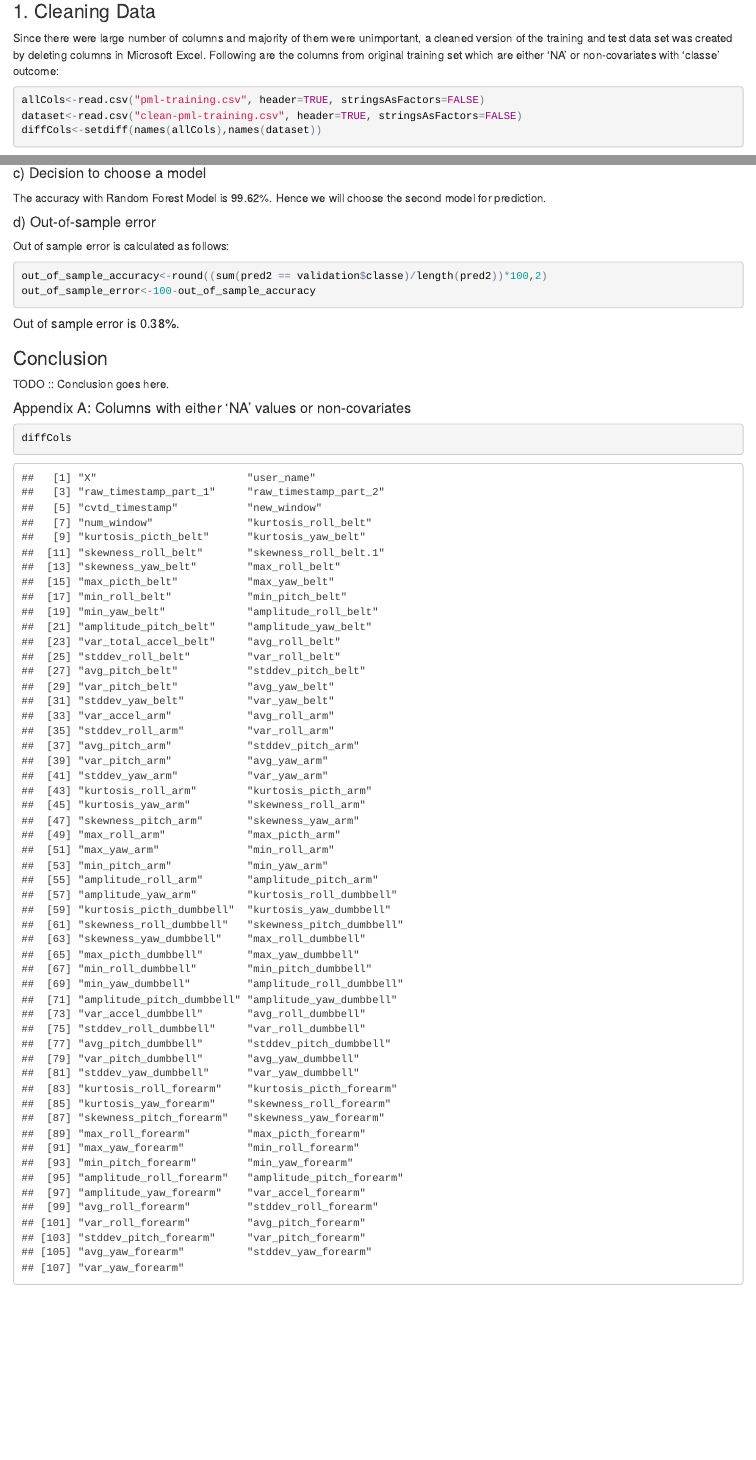
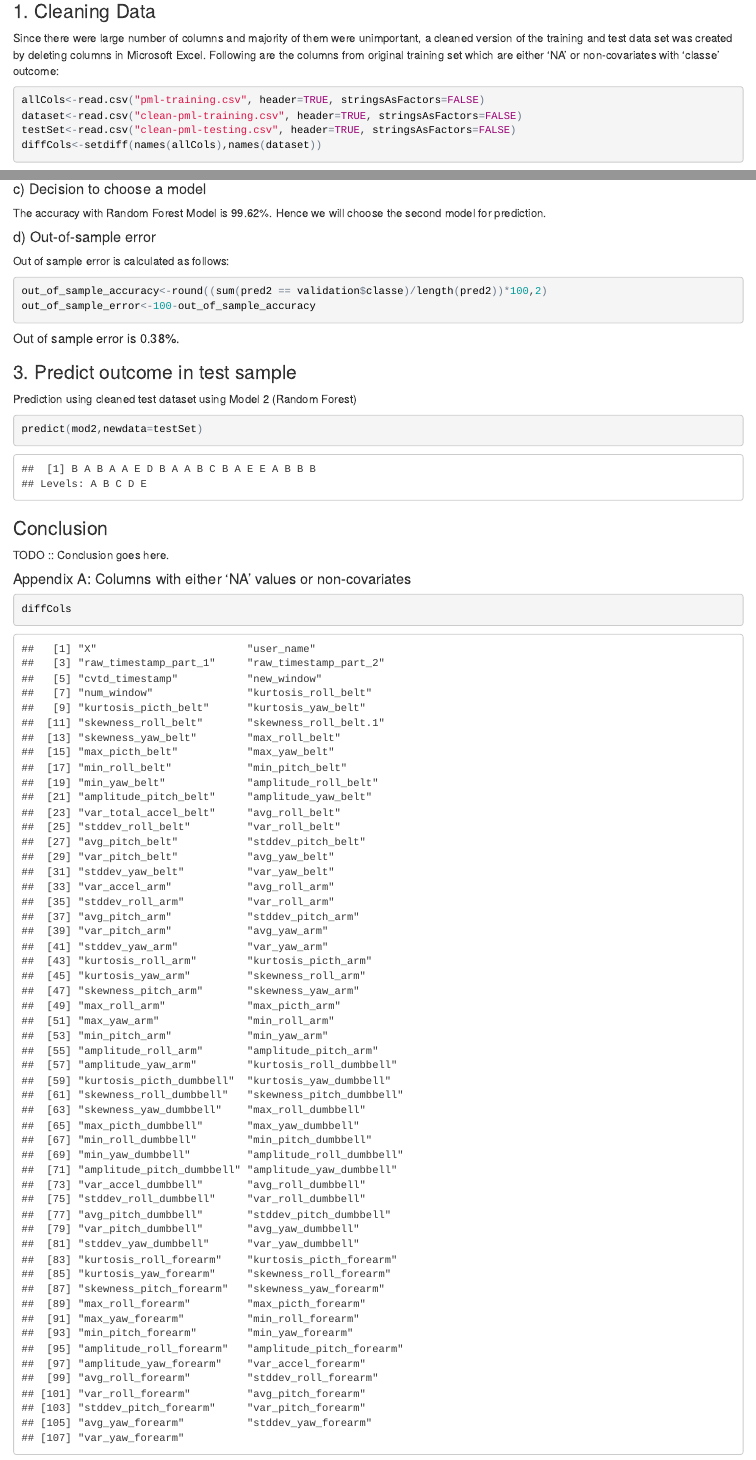
Before and after one commit to sharathsri/pml_pa, an R Markdown document (writeup.Rmd): the page in a window 1100 px wide, from 260 px down, and a second part further down, joined at a grey line. The pictures show the output file writeup.html that the author committed with the source, opened offline.

Commit message:
Predicted values from test data set.

````diff
--- a/writeup.Rmd
+++ b/writeup.Rmd
@@ -17,6 +17,7 @@ Since there were large number of columns and majority of them were unimportant,
 ```{r cache=TRUE}
 allCols<-read.csv("pml-training.csv", header=TRUE, stringsAsFactors=FALSE)
 dataset<-read.csv("clean-pml-training.csv", header=TRUE, stringsAsFactors=FALSE)
+testSet<-read.csv("clean-pml-testing.csv", header=TRUE, stringsAsFactors=FALSE)
 diffCols<-setdiff(names(allCols),names(dataset))
 ```
 
@@ -74,6 +75,11 @@ out_of_sample_error<-100-out_of_sample_accuracy
 
 ##### Out of sample error is `r out_of_sample_error`%.
 
+### 3. Predict outcome in test sample
+Prediction using cleaned test dataset using Model 2 (Random Forest)
+```{r}
+predict(mod2,newdata=testSet)
+```
 
 ### Conclusion
 
````
Also changed, not shown: writeup.html.
